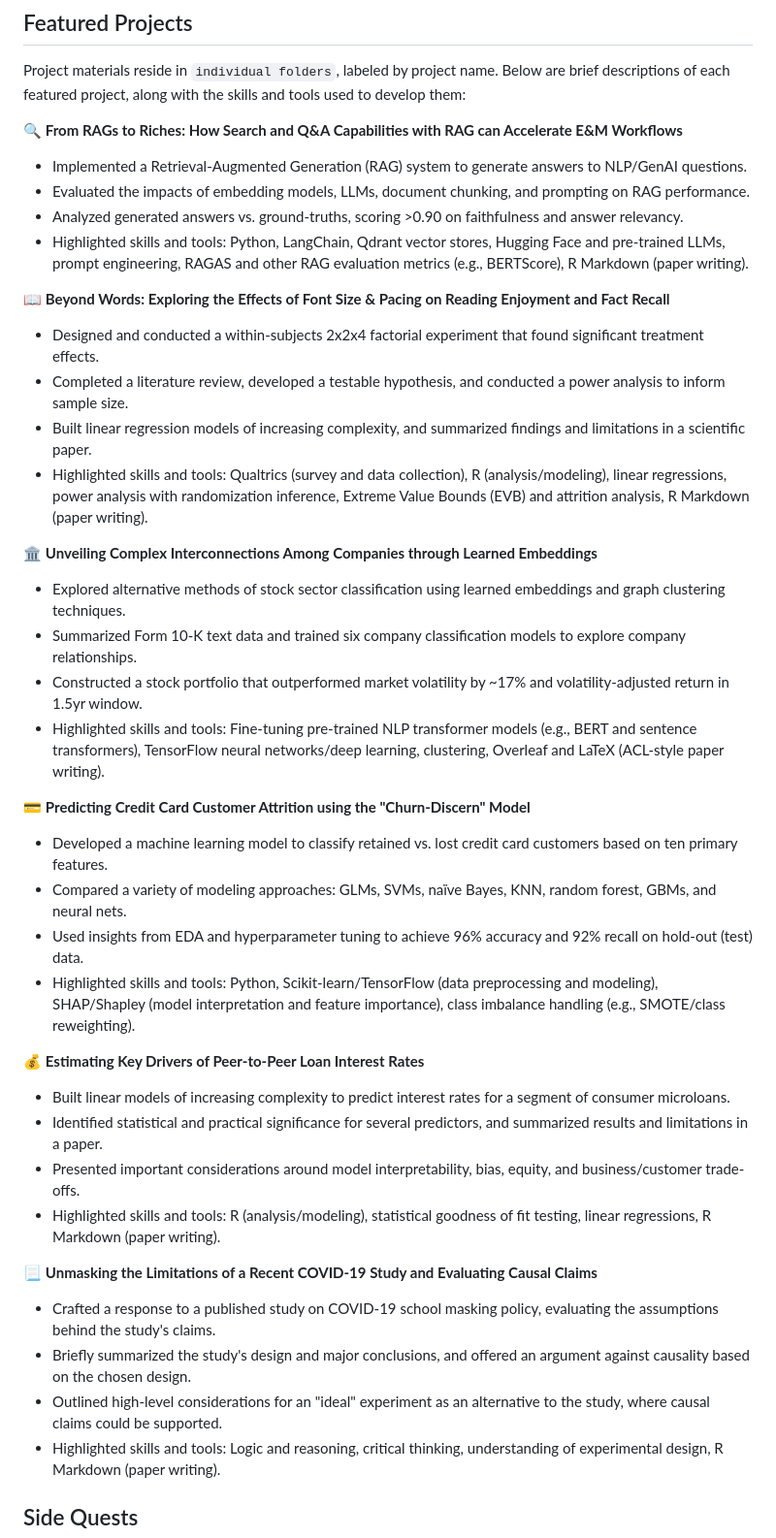
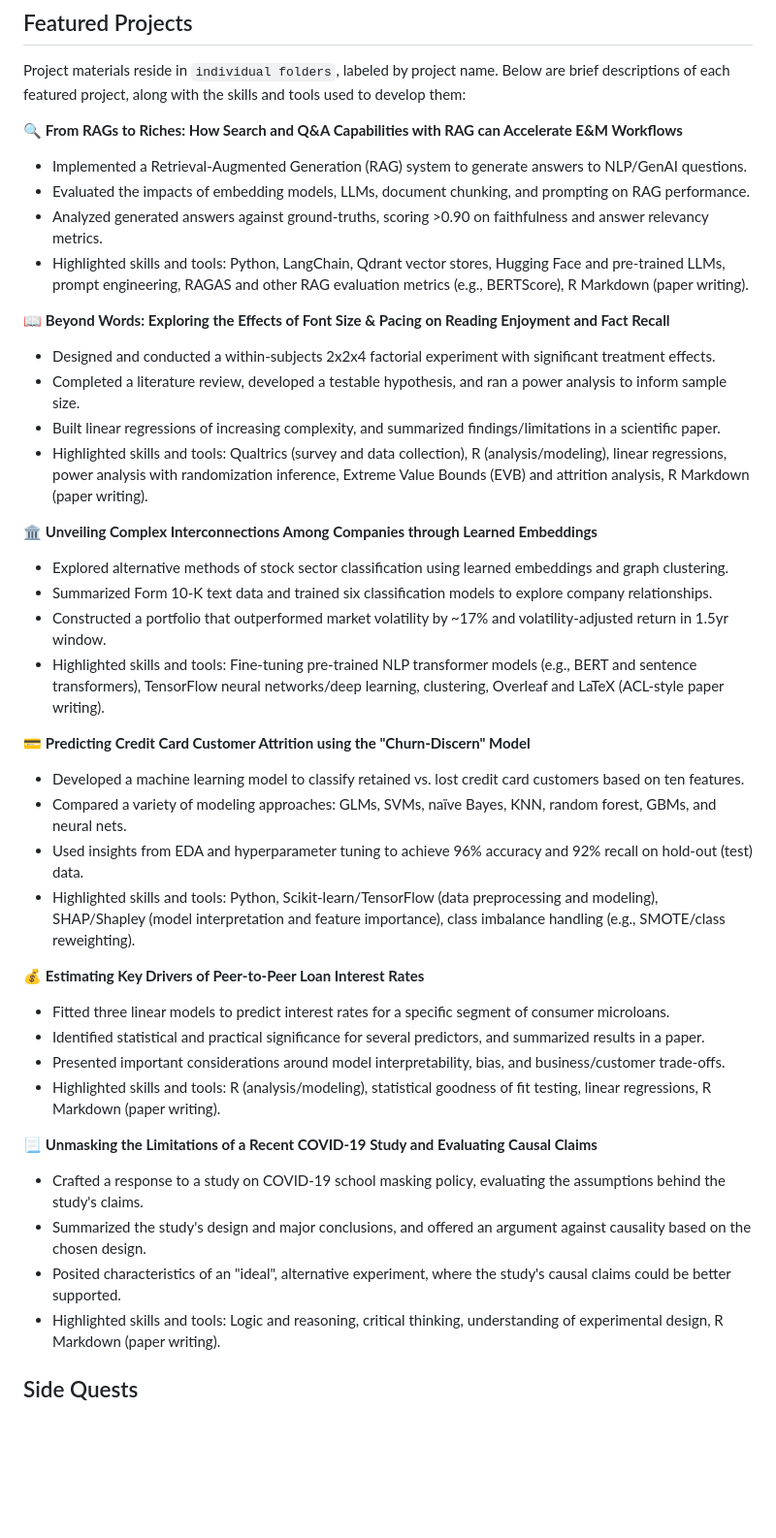
Before and after one commit to ethanjmoody/data-den, a Markdown page: README.md, the part around the change. Shown: that part at 97% size. GitHub-like rendering; blank space fills up the shorter version.

```diff
--- a/README.md
+++ b/README.md
@@ -19,37 +19,37 @@ Project materials reside in `individual folders`, labeled by project name. Below
 :mag: **From RAGs to Riches: How Search and Q&A Capabilities with RAG can Accelerate E&M Workflows**
 - Implemented a Retrieval-Augmented Generation (RAG) system to generate answers to NLP/GenAI questions.
 - Evaluated the impacts of embedding models, LLMs, document chunking, and prompting on RAG performance.
-- Analyzed generated answers vs. ground-truths, scoring >0.90 on faithfulness and answer relevancy.
+- Analyzed generated answers against ground-truths, scoring >0.90 on faithfulness and answer relevancy metrics.
 - Highlighted skills and tools: Python, LangChain, Qdrant vector stores, Hugging Face and pre-trained LLMs, prompt engineering, RAGAS and other RAG evaluation metrics (e.g., BERTScore), R Markdown (paper writing).
 
 :open_book: **Beyond Words: Exploring the Effects of Font Size & Pacing on Reading Enjoyment and Fact Recall**
-- Designed and conducted a within-subjects 2x2x4 factorial experiment that found significant treatment effects.
-- Completed a literature review, developed a testable hypothesis, and conducted a power analysis to inform sample size.
-- Built linear regression models of increasing complexity, and summarized findings and limitations in a scientific paper.
+- Designed and conducted a within-subjects 2x2x4 factorial experiment with significant treatment effects.
+- Completed a literature review, developed a testable hypothesis, and ran a power analysis to inform sample size.
+- Built linear regressions of increasing complexity, and summarized findings/limitations in a scientific paper.
 - Highlighted skills and tools: Qualtrics (survey and data collection), R (analysis/modeling), linear regressions, power analysis with randomization inference, Extreme Value Bounds (EVB) and attrition analysis, R Markdown (paper writing).
 
 :classical_building: **Unveiling Complex Interconnections Among Companies through Learned Embeddings**
-- Explored alternative methods of stock sector classification using learned embeddings and graph clustering techniques.
-- Summarized Form 10-K text data and trained six company classification models to explore company relationships.
-- Constructed a stock portfolio that outperformed market volatility by ~17% and volatility-adjusted return in 1.5yr window.
+- Explored alternative methods of stock sector classification using learned embeddings and graph clustering.
+- Summarized Form 10-K text data and trained six classification models to explore company relationships.
+- Constructed a portfolio that outperformed market volatility by ~17% and volatility-adjusted return in 1.5yr window.
 - Highlighted skills and tools: Fine-tuning pre-trained NLP transformer models (e.g., BERT and sentence transformers), TensorFlow neural networks/deep learning, clustering, Overleaf and LaTeX (ACL-style paper writing).
 
 :credit_card: **Predicting Credit Card Customer Attrition using the "Churn-Discern" Model**
-- Developed a machine learning model to classify retained vs. lost credit card customers based on ten primary features.
+- Developed a machine learning model to classify retained vs. lost credit card customers based on ten features.
 - Compared a variety of modeling approaches: GLMs, SVMs, naïve Bayes, KNN, random forest, GBMs, and neural nets.
 - Used insights from EDA and hyperparameter tuning to achieve 96% accuracy and 92% recall on hold-out (test) data.
 - Highlighted skills and tools: Python, Scikit-learn/TensorFlow (data preprocessing and modeling), SHAP/Shapley (model interpretation and feature importance), class imbalance handling (e.g., SMOTE/class reweighting).
 
 :moneybag: **Estimating Key Drivers of Peer-to-Peer Loan Interest Rates**
-- Built linear models of increasing complexity to predict interest rates for a segment of consumer microloans.
-- Identified statistical and practical significance for several predictors, and summarized results and limitations in a paper.
-- Presented important considerations around model interpretability, bias, equity, and business/customer trade-offs.
+- Fitted three linear models to predict interest rates for a specific segment of consumer microloans.
+- Identified statistical and practical significance for several predictors, and summarized results in a paper.
+- Presented important considerations around model interpretability, bias, and business/customer trade-offs.
 - Highlighted skills and tools: R (analysis/modeling), statistical goodness of fit testing, linear regressions, R Markdown (paper writing).
 
 :page_with_curl: **Unmasking the Limitations of a Recent COVID-19 Study and Evaluating Causal Claims**
-- Crafted a response to a published study on COVID-19 school masking policy, evaluating the assumptions behind the study's claims.
-- Briefly summarized the study's design and major conclusions, and offered an argument against causality based on the chosen design.
-- Outlined high-level considerations for an "ideal" experiment as an alternative to the study, where causal claims could be supported.
+- Crafted a response to a study on COVID-19 school masking policy, evaluating the assumptions behind the study's claims.
+- Summarized the study's design and major conclusions, and offered an argument against causality based on the chosen design.
+- Posited characteristics of an "ideal", alternative experiment, where the study's causal claims could be better supported.
 - Highlighted skills and tools: Logic and reasoning, critical thinking, understanding of experimental design, R Markdown (paper writing).
 
 ## Side Quests
```
